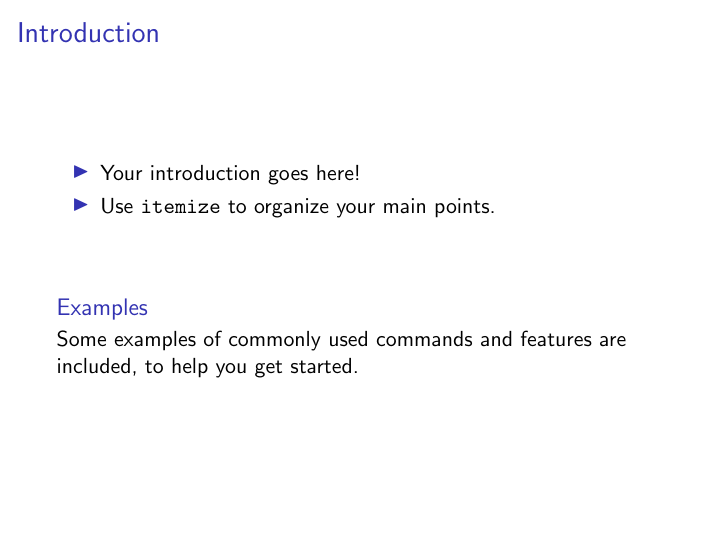
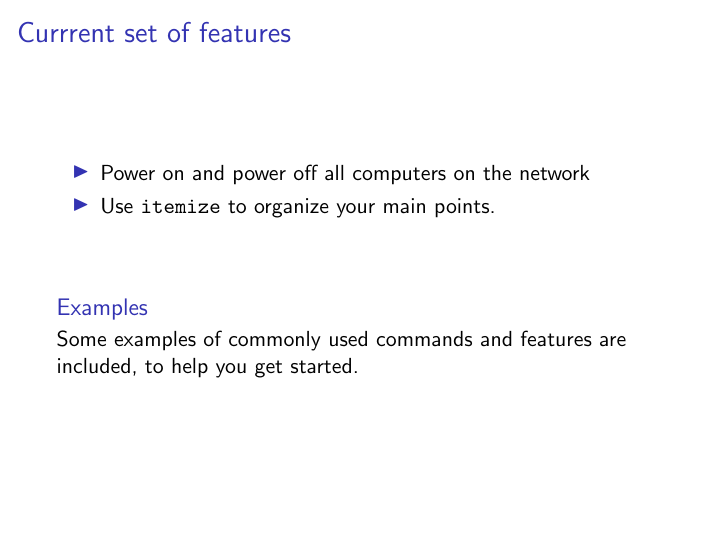
Before and after one commit to karuvally/project_green, LaTeX slides (doc/keynote/zero/zero.tex): page 3 of 5 before the commit and page 5 of 7 after it. Compiled offline with pdfLaTeX.

Commit message:
updates to zeroeth keynote

```diff
--- a/doc/keynote/zero/zero.tex
+++ b/doc/keynote/zero/zero.tex
@@ -42,11 +41,10 @@
 \end{frame}
 
-\begin{frame}{Introduction}
-
-\begin{itemize}
-  \item Your introduction goes here!
-  \item Use \texttt{itemize} to organize your main points.
-\end{itemize}
+\begin{frame}{Currrent set of features}
+    \begin{itemize}
+        \item<2-> Power on and power off all computers on the network
+        \item<3-> Use \texttt{itemize} to organize your main points.
+    \end{itemize}
 
 \vskip 1cm
 
```
Also changed, not shown: doc/keynote/zero/zero.tex (5 more changed lines).
